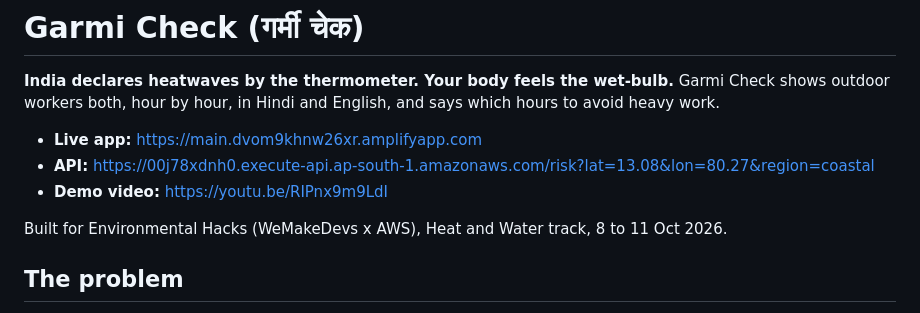
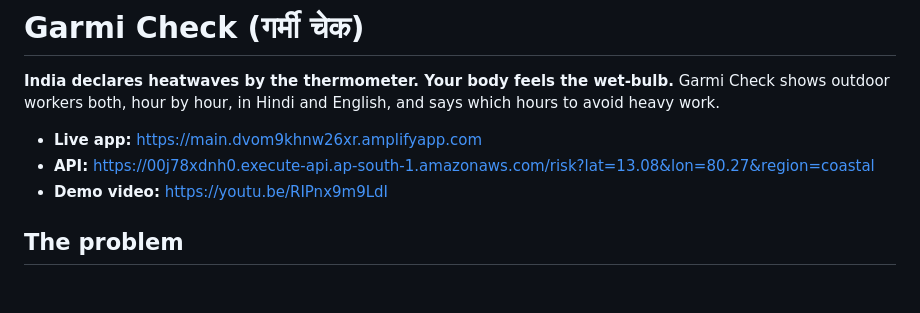
Before and after one commit to lucifer-135/garmi-check, a Markdown page: README.md, the part around the change. Drawn GitHub-style; blank space fills up the shorter version.

```diff
--- a/README.md
+++ b/README.md
@@ -5,8 +5,6 @@
 - **Live app:** https://main.dvom9khnw26xr.amplifyapp.com
 - **API:** https://00j78xdnh0.execute-api.ap-south-1.amazonaws.com/risk?lat=13.08&lon=80.27&region=coastal
 - **Demo video:** https://youtu.be/RIPnx9m9LdI
-
-Built for Environmental Hacks (WeMakeDevs x AWS), Heat and Water track, 8 to 11 Oct 2026.
 
 ## The problem
 
```
